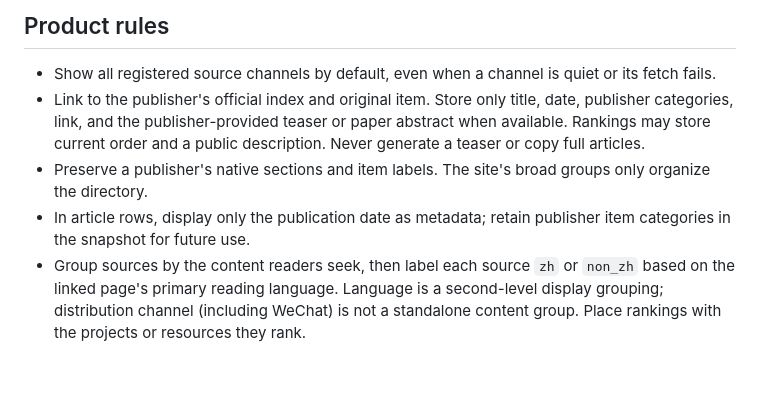
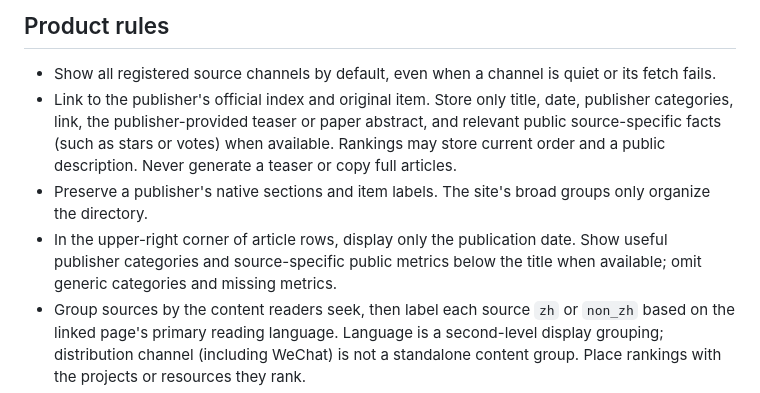
Before and after one commit to sigangluo/cn-ai-navigator, a Markdown page: AGENTS.md, the part around the change. GitHub-like rendering; blank space fills up the shorter version.

Commit message:
Add source facts and language and organization filters

```diff
--- a/AGENTS.md
+++ b/AGENTS.md
@@ -5,9 +5,9 @@ This repository is an index of original AI information sources. The source regis
 ## Product rules
 
 - Show all registered source channels by default, even when a channel is quiet or its fetch fails.
-- Link to the publisher's official index and original item. Store only title, date, publisher categories, link, and the publisher-provided teaser or paper abstract when available. Rankings may store current order and a public description. Never generate a teaser or copy full articles.
+- Link to the publisher's official index and original item. Store only title, date, publisher categories, link, the publisher-provided teaser or paper abstract, and relevant public source-specific facts (such as stars or votes) when available. Rankings may store current order and a public description. Never generate a teaser or copy full articles.
 - Preserve a publisher's native sections and item labels. The site's broad groups only organize the directory.
-- In article rows, display only the publication date as metadata; retain publisher item categories in the snapshot for future use.
+- In the upper-right corner of article rows, display only the publication date. Show useful publisher categories and source-specific public metrics below the title when available; omit generic categories and missing metrics.
 - Group sources by the content readers seek, then label each source `zh` or `non_zh` based on the linked page's primary reading language. Language is a second-level display grouping; distribution channel (including WeChat) is not a standalone content group. Place rankings with the projects or resources they rank.
 - Rankings are current snapshots. Never call a trending repository “published today.”
 - Distinguish `directory`, `pending`, `ok`, and `error`. On errors, retain the last successful items and never claim they were freshly checked.
```
Also changed, not shown: README.md (+3 -3 lines), docs/images/overview.png, 6 other files.
